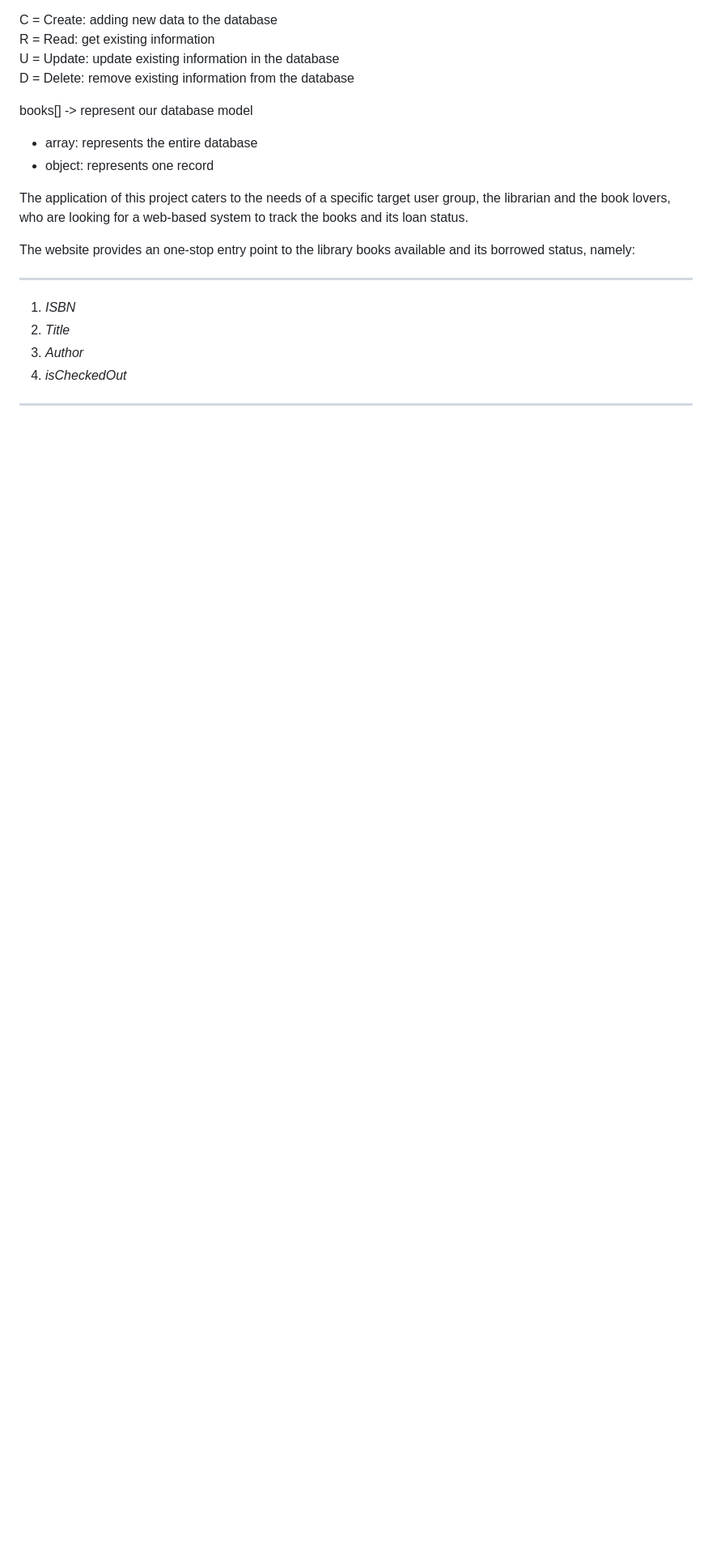
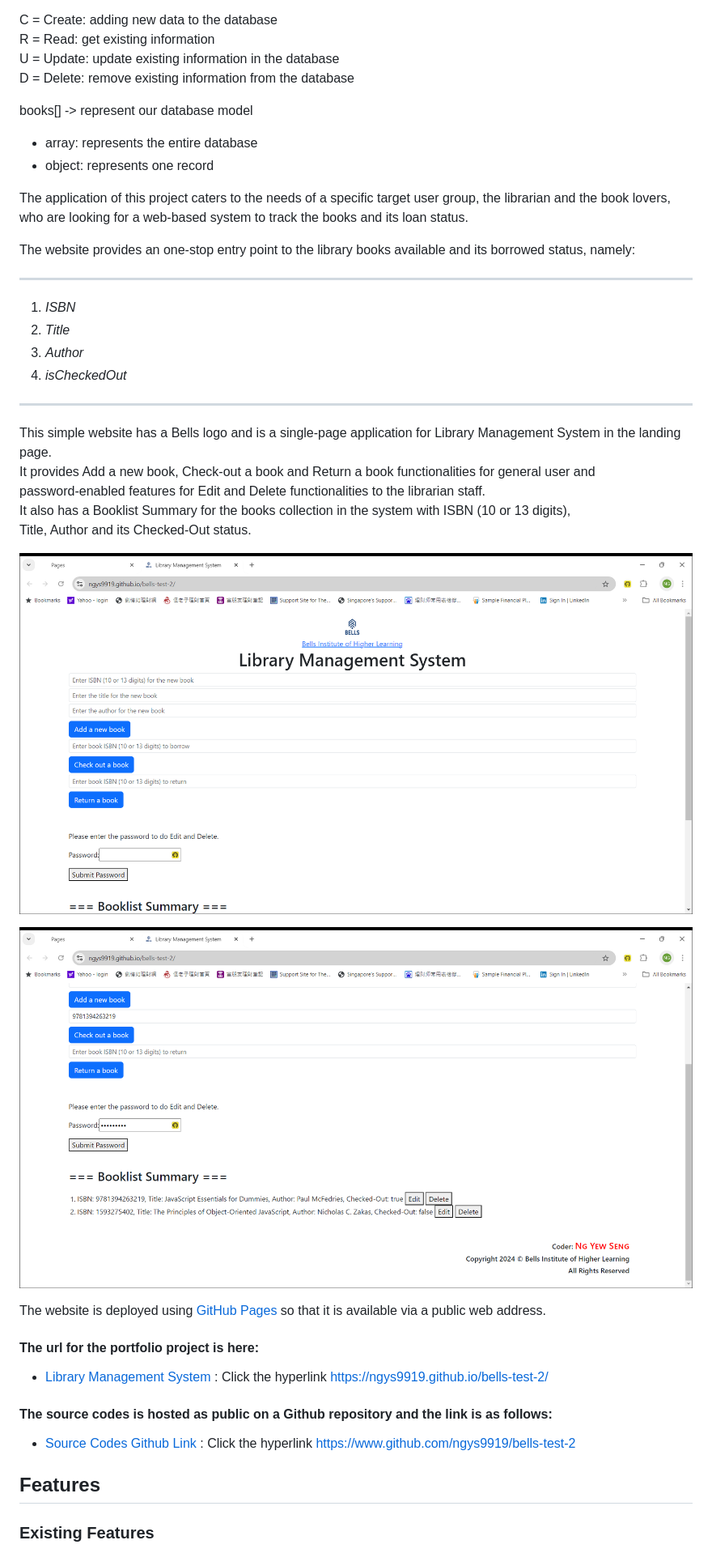
Before and after one commit to ngys9919/bells-test-2, a Markdown page: README.md, the part around the change printed below. Shown: that part at 81% size. GitHub-like rendering; pictures changed too: img/index-1.png (added), img/index-2.png (added); blank space fills up the shorter version.

```diff
--- a/README.md
+++ b/README.md
@@ -69,3 +71,33 @@ The website provides an one-stop entry point to the library books available and
 4. *isCheckedOut*
 ***
 
+This simple website has a Bells logo and is a single-page application for Library Management System in the landing page.\
+It provides Add a new book, Check-out a book and Return a book functionalities for general user and\
+password-enabled features for Edit and Delete functionalities to the librarian staff.\
+It also has a Booklist Summary for the books collection in the system with ISBN (10 or 13 digits),\
+Title, Author and its Checked-Out status.
+
+![Library Management System: Landing Page - above the fold!](img/index-1.png "index.html Library Management System")
+
+![Library Management System: Landing Page - below the fold!](img/index-2.png "index.html Booklist Summary")
+
+The website is deployed using [GitHub Pages][1] so that it is available via a public web address.
+
+<!-- Heading level 4 -->
+#### The url for the portfolio project is here:
+
+- [Library Management System](https://ngys9919.github.io/bells-test-2/ "My project-website!")
+: Click the hyperlink <https://ngys9919.github.io/bells-test-2/>
+
+<!-- Heading level 4 -->
+#### The source codes is hosted as public on a Github repository and the link is as follows:
+
+- [Source Codes Github Link](https://www.github.com/ngys9919/bells-test-2 "My source-codes!")
+: Click the hyperlink <https://www.github.com/ngys9919/bells-test-2>
+
+<!-- Heading level 2 -->
+## Features
+
+<!-- Heading level 3 -->
+### Existing Features
+
```
Also changed, not shown: other parts of README.md (+67 -4 lines).
